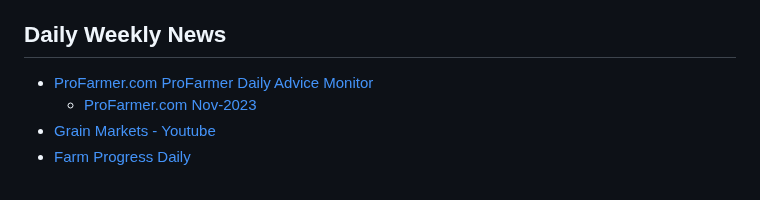
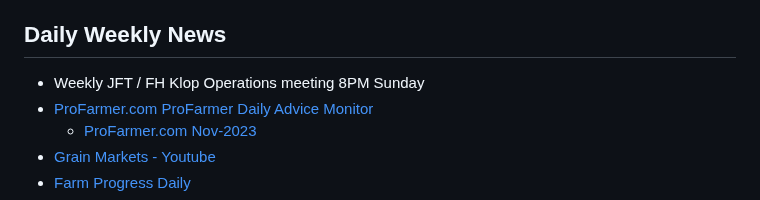
Before and after one commit to christrees/blog, a Markdown page: farm/README.md, the part around one of its changes. GitHub-like rendering.

```diff
--- a/farm/README.md
+++ b/farm/README.md
@@ -3,4 +5,5 @@
 ## Daily Weekly News
+- Weekly JFT / FH Klop Operations meeting 8PM Sunday
 - [ProFarmer.com](https://www.profarmer.com/) [ProFarmer Daily Advice Monitor](https://www.profarmer.com/news/advice-monitor/pro-farmers-daily-advice-monitor)
     - [ProFarmer.com Nov-2023](https://cdn.farmjournal.com/2023-11/Pro%20Farmer%20-%20November%2011,%202023.pdf)
 - [Grain Markets - Youtube](https://www.youtube.com/channel/UCcy6azn7vrHgCC-tDMnk6FQ/videos)
```
Also changed, not shown: other parts of farm/README.md (+2 -0 lines).
